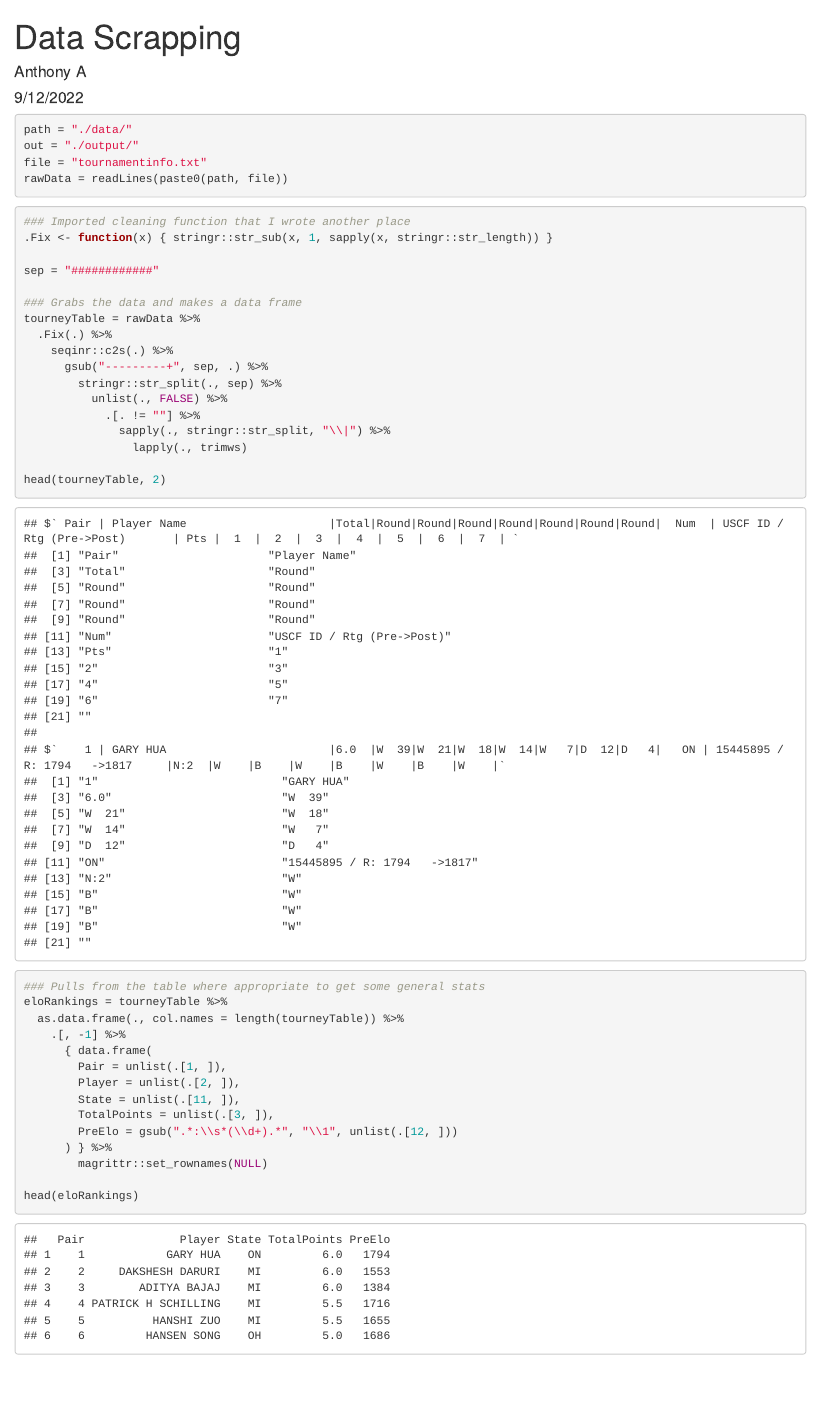
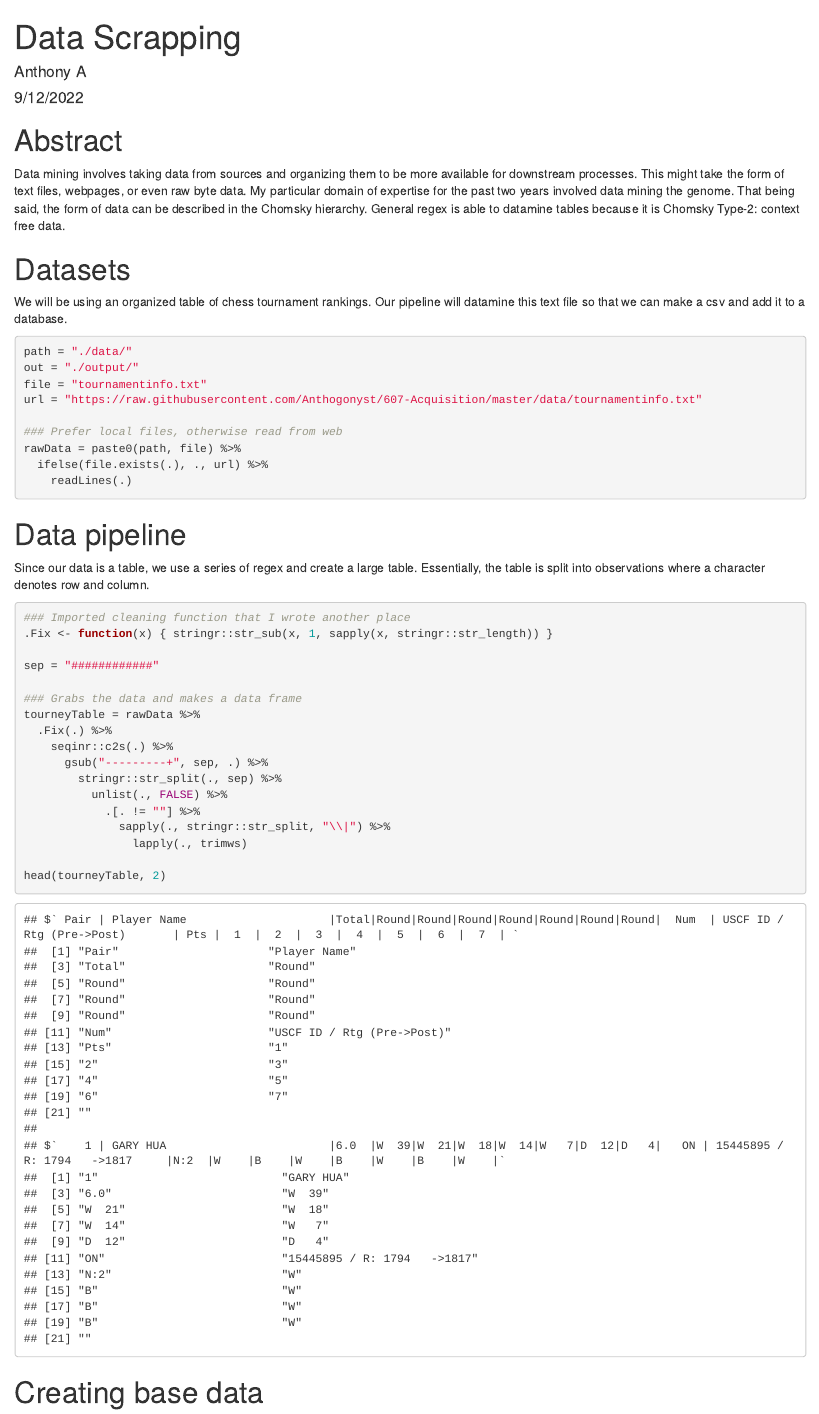
Before and after one commit to Anthogonyst/607-Acquisition, an R Markdown document (project1.Rmd): the page in a window 1100 px wide, from its top. The pictures show the output file project1.html that the author committed with the source, opened offline.

Commit message:
Document data scrapping project

````diff
--- a/project1.Rmd
+++ b/project1.Rmd
@@ -12,11 +13,34 @@ library(stringr)
 ```
+
+# Abstract
+
+Data mining involves taking data from sources and organizing them to be more available for downstream processes.
+This might take the form of text files, webpages, or even raw byte data.
+My particular domain of expertise for the past two years involved data mining the genome.
+That being said, the form of data can be described in the Chomsky hierarchy.
+General regex is able to datamine tables because it is Chomsky Type-2: context free data.
+
+# Datasets
+
+We will be using an organized table of chess tournament rankings.
+Our pipeline will datamine this text file so that we can make a csv and add it to a database.
 
 ```{r data, warning=FALSE}
 path = "./data/"
 out = "./output/"
 file = "tournamentinfo.txt"
-rawData = readLines(paste0(path, file))
+url = "https://raw.githubusercontent.com/Anthogonyst/607-Acquisition/master/data/tournamentinfo.txt"
+
+### Prefer local files, otherwise read from web
+rawData = paste0(path, file) %>%
+  ifelse(file.exists(.), ., url) %>%
+    readLines(.)
 ```
+
+# Data pipeline
+
+Since our data is a table, we use a series of regex and create a large table.
+Essentially, the table is split into observations where a character denotes row and column.
 
 ```{r createTable}
 ### Imported cleaning function that I wrote another place
@@ -38,3 +62,4 @@ tourneyTable = rawData %>%
 head(tourneyTable, 2)
 ```
 
+# Creating base data
````
Also changed, not shown: project1.html, project1.Rmd (16 more changed lines).
